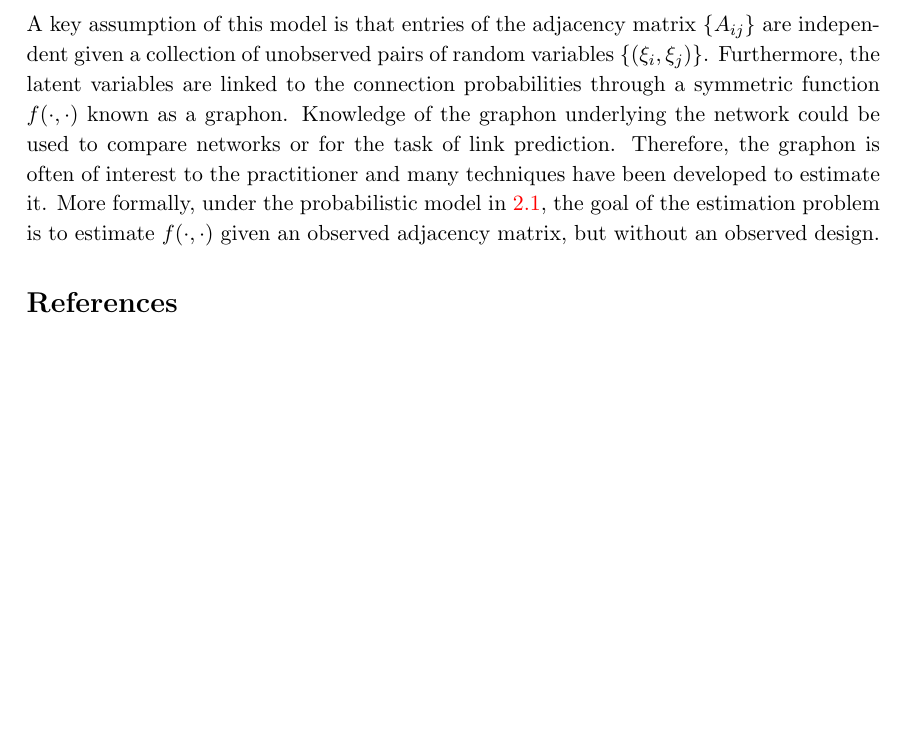
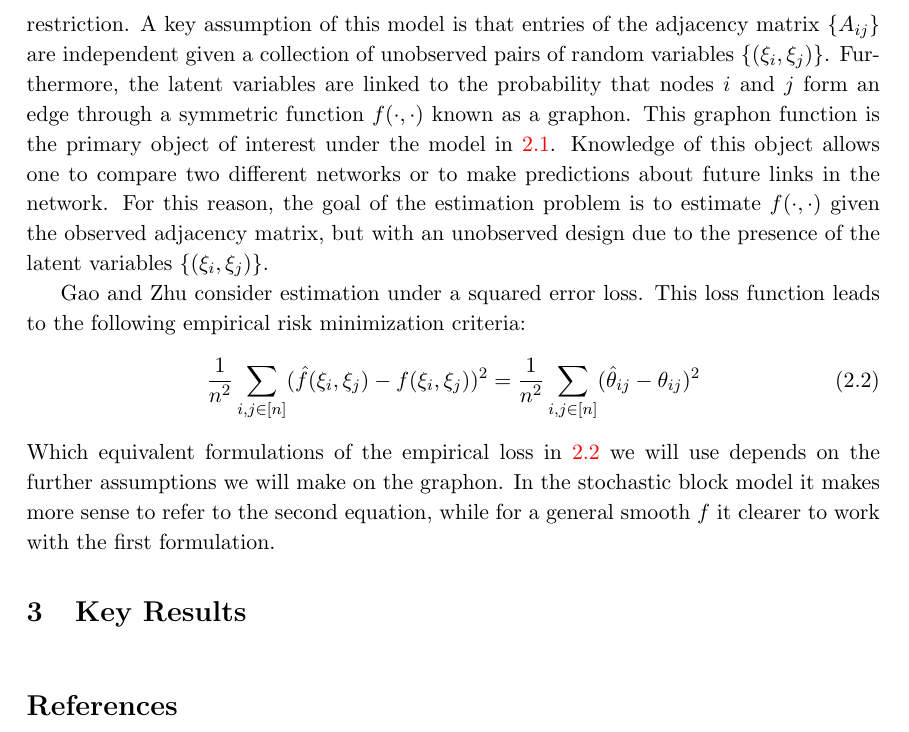
Before and after one commit to joshloyal/stat578-graphon, a LaTeX document (main.tex): part of page 2 of 2, cut so that both start at the same text, the shorter picture padded with empty space. Compiled offline with pdfLaTeX.

Commit message:
cleaned up some exposition

```diff
--- a/main.tex
+++ b/main.tex
@@ -30,7 +30,17 @@ We will begin by outlining the details of the estimation problem. We consider an
 A_{ij} &= A_{ji} \sim \Bern(\theta_{ij}).
 \end{aligned}
 \end{equation}
-where $\GraphonDist$ is a distribution supported on $[0, 1]^n$. Often, $\GraphonDist$ is assumed to be a uniform distribution on the unit interval; however, the results in the paper do not rely on this restriction. A key assumption of this model is that entries of the adjacency matrix $\set{A_{ij}}$ are independent given a collection of unobserved pairs of random variables $\latentvars$. Furthermore, the latent variables are linked to the connection probabilities through a symmetric function $\graphon$ known as a graphon. Knowledge of the graphon underlying the network could be used to compare networks or for the task of link prediction. Therefore, the graphon is often of interest to the practitioner and many techniques have been developed to estimate it. More formally, under the probabilistic model in \ref{eq:graph_model}, the goal of the estimation problem is to estimate $\graphon$ given an observed adjacency matrix, but without an observed design.
+where $\GraphonDist$ is a distribution supported on $[0, 1]^n$. Often, $\GraphonDist$ is assumed to be a uniform distribution on the unit interval; however, the results in the paper do not rely on this restriction. A key assumption of this model is that entries of the adjacency matrix $\set{A_{ij}}$ are independent given a collection of unobserved pairs of random variables $\latentvars$. Furthermore, the latent variables are linked to the probability that nodes $i$ and $j$ form an edge through a symmetric function $\graphon$ known as a graphon. This graphon function is the primary object of interest under the model in \ref{eq:graph_model}. Knowledge of this object allows one to compare two different networks or to make predictions about future links in the network.
+For this reason, the goal of the estimation problem is to estimate $\graphon$ given the observed adjacency matrix, but with an unobserved design due to the presence of the latent variables $\latentvars$.
+
+Gao and Zhu consider estimation under a squared error loss. This loss function leads to the following empirical risk minimization criteria:
+\begin{equation}\label{eq:loss_func}
+\frac{1}{n^2}\sum_{i, j \in \brackets{n}}(\hat{f}(\xi_i, \xi_j) - f(\xi_i, \xi_j))^2 =
+\frac{1}{n^2}\sum_{i, j \in \brackets{n}}(\hat{\theta}_{ij} - \theta_{ij})^2
+\end{equation}
+Which equivalent formulations of the empirical loss in \ref{eq:loss_func} we will use depends on the further assumptions we will make on the graphon. In the stochastic block model it makes more sense to refer to the second equation, while for a general smooth $f$ it clearer to work with the first formulation.
+
+\section{Key Results} \label{sec:key_results}
 
 \bibliographystyle{asa}
 \bibliography{reference}
```
Also changed, not shown: main.tex (2 more changed lines).
